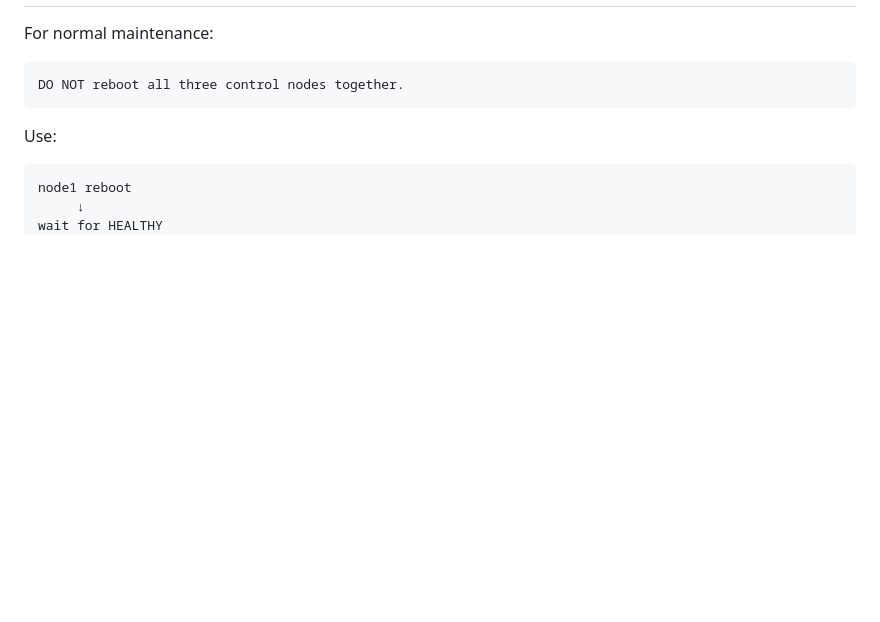
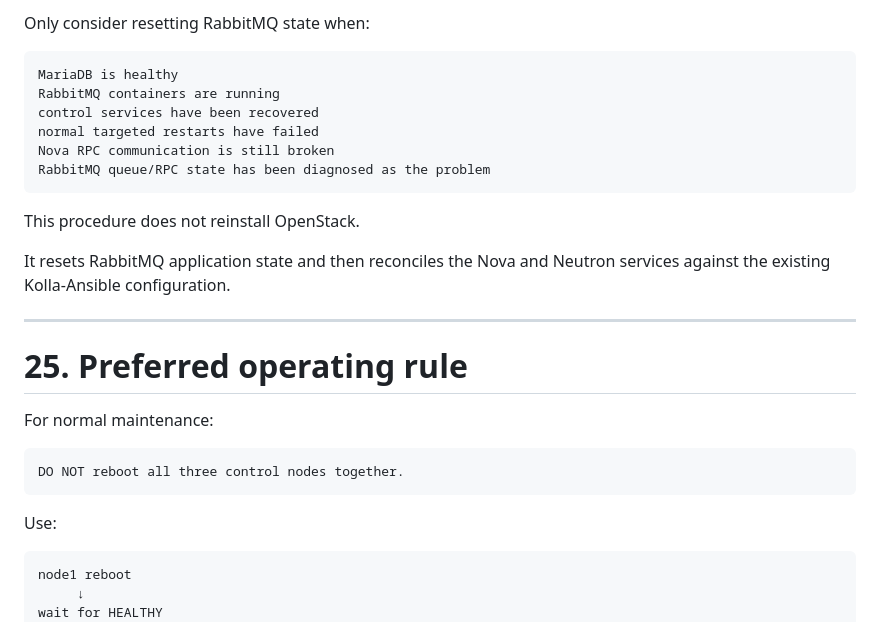
Before and after one commit to DinosaurKeys/openstack-zero-to-hero, a Markdown page: docs/openstack-reboot-and-recovery-runbook.md, the part around one of its changes. Drawn GitHub-style; blank space fills up the shorter version.

Commit message:
Document RabbitMQ last-resort recovery

````diff
--- a/docs/openstack-reboot-and-recovery-runbook.md
+++ b/docs/openstack-reboot-and-recovery-runbook.md
@@ -1330,3 +1426,21 @@ PASS checks: 14
+Only consider resetting RabbitMQ state when:
+
+```text
+MariaDB is healthy
+RabbitMQ containers are running
+control services have been recovered
+normal targeted restarts have failed
+Nova RPC communication is still broken
+RabbitMQ queue/RPC state has been diagnosed as the problem
+```
+
+This procedure does not reinstall OpenStack.
+
+It resets RabbitMQ application state and then reconciles the Nova and
+Neutron services against the existing Kolla-Ansible configuration.
+
+---
+# 25. Preferred operating rule
 
 For normal maintenance:
 
````
Also changed, not shown: other parts of docs/openstack-reboot-and-recovery-runbook.md (+97 -1 lines).
